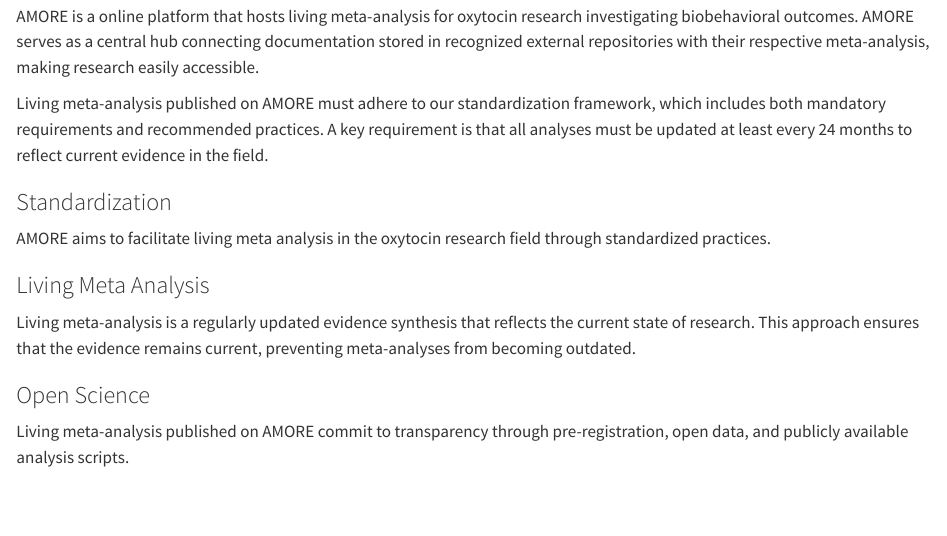
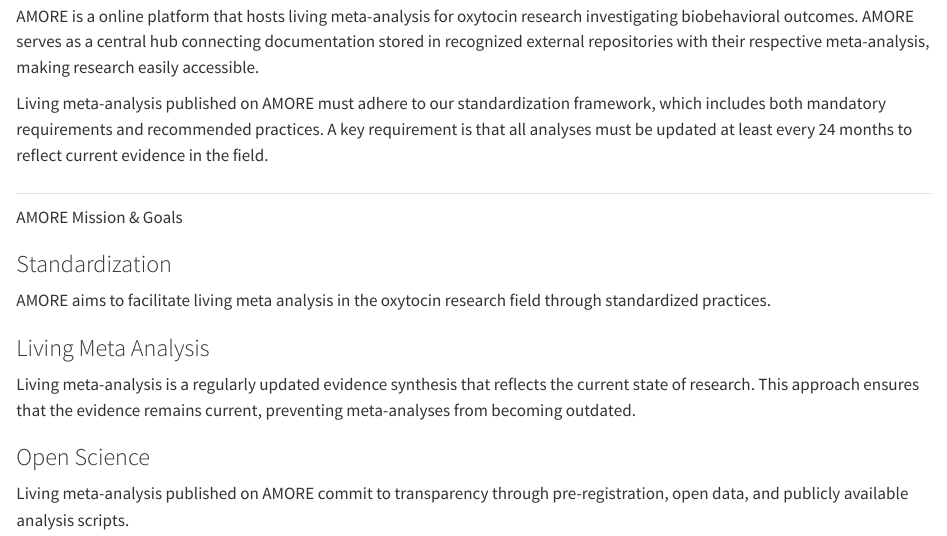
Before and after one commit to iaiversen/AMORE-webpage, a Quarto document (index.qmd): the page in a window 1100 px wide, from 290 px down. Rendered offline with R 4.5, knitr and Pandoc in place of Quarto, with nearby package versions.

Commit message:
Update of homepage styling.

```diff
--- a/index.qmd
+++ b/index.qmd
@@ -19,6 +19,8 @@
 
 Living meta-analysis published on AMORE must adhere to our standardization framework, which includes both mandatory requirements and recommended practices. A key requirement is that all analyses must be updated at least every 24 months to reflect current evidence in the field.
 
+## {.feature-heading}
+AMORE Mission & Goals
 
 ::: {.feature-grid}
 ::: {.feature-box}
```
Also changed, not shown: 6 other files.
